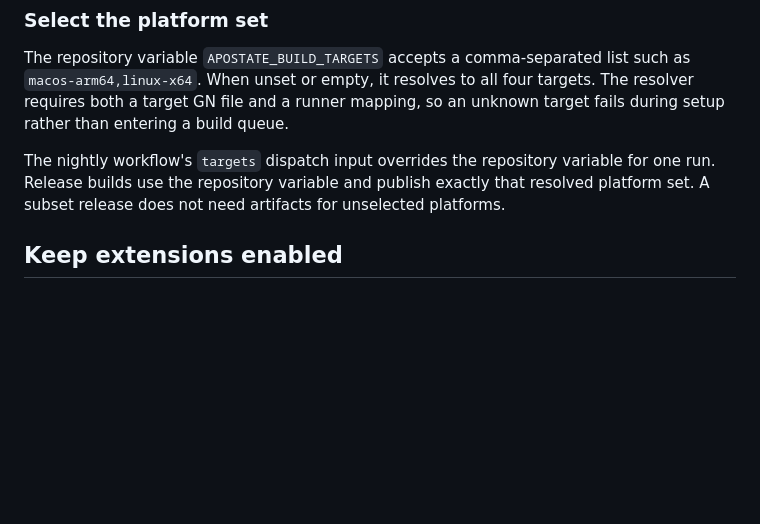
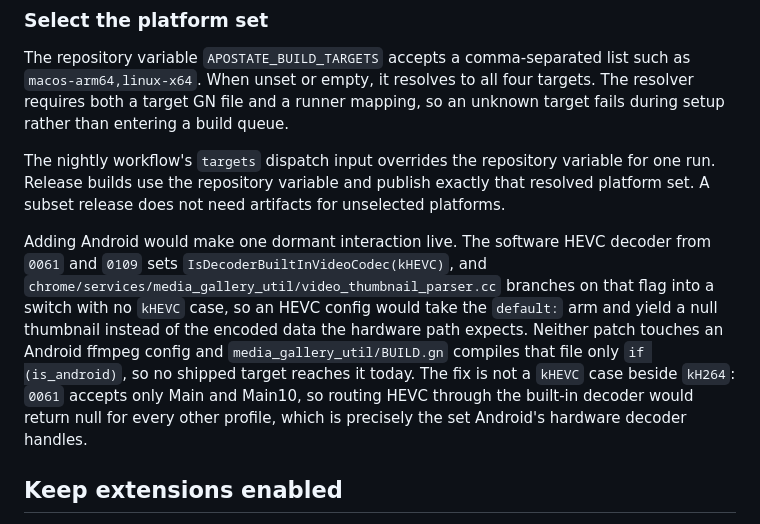
Before and after one commit to heretic-hq/apostate, a Markdown page: docs/BUILD.md, the part around the change. GitHub-like rendering; blank space fills up the shorter version.

Commit message:
Record the Android HEVC thumbnail interaction
Investigated as a suspected regression from the software HEVC decoder
and it is not one: media_gallery_util compiles the thumbnail parser
only if (is_android), no shipped target is Android, and no Android
ffmpeg config carries an HEVC entry. Worth writing down because the
mechanism is real and a reader of that file will see it, and because
the obvious fix is wrong -- 0061 accepts only Main and Main10, so
routing HEVC through the built-in decoder returns null for exactly the
profiles Android's hardware decoder handles.

```diff
--- a/docs/BUILD.md
+++ b/docs/BUILD.md
@@ -835,6 +835,18 @@ variable for one run. Release builds use the repository variable and publish
 exactly that resolved platform set. A subset release does not need artifacts
 for unselected platforms.
 
+Adding Android would make one dormant interaction live. The software HEVC
+decoder from `0061` and `0109` sets `IsDecoderBuiltInVideoCodec(kHEVC)`, and
+`chrome/services/media_gallery_util/video_thumbnail_parser.cc` branches on
+that flag into a switch with no `kHEVC` case, so an HEVC config would take
+the `default:` arm and yield a null thumbnail instead of the encoded data the
+hardware path expects. Neither patch touches an Android ffmpeg config and
+`media_gallery_util/BUILD.gn` compiles that file only `if (is_android)`, so
+no shipped target reaches it today. The fix is not a `kHEVC` case beside
+`kH264`: `0061` accepts only Main and Main10, so routing HEVC through the
+built-in decoder would return null for every other profile, which is
+precisely the set Android's hardware decoder handles.
+
 ## Keep extensions enabled
 
 The common GN arguments leave `enable_extensions` at Chromium's default.
```
